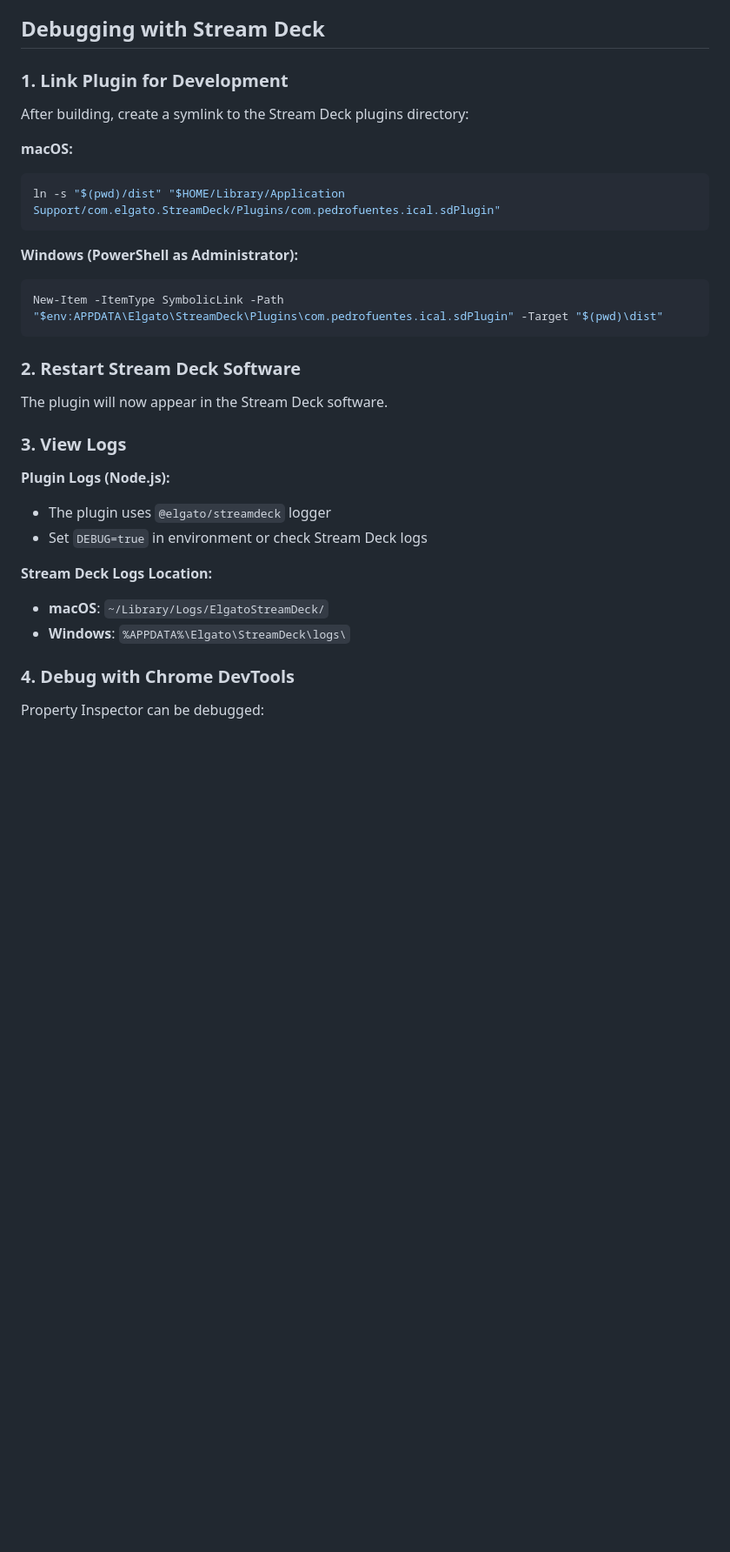
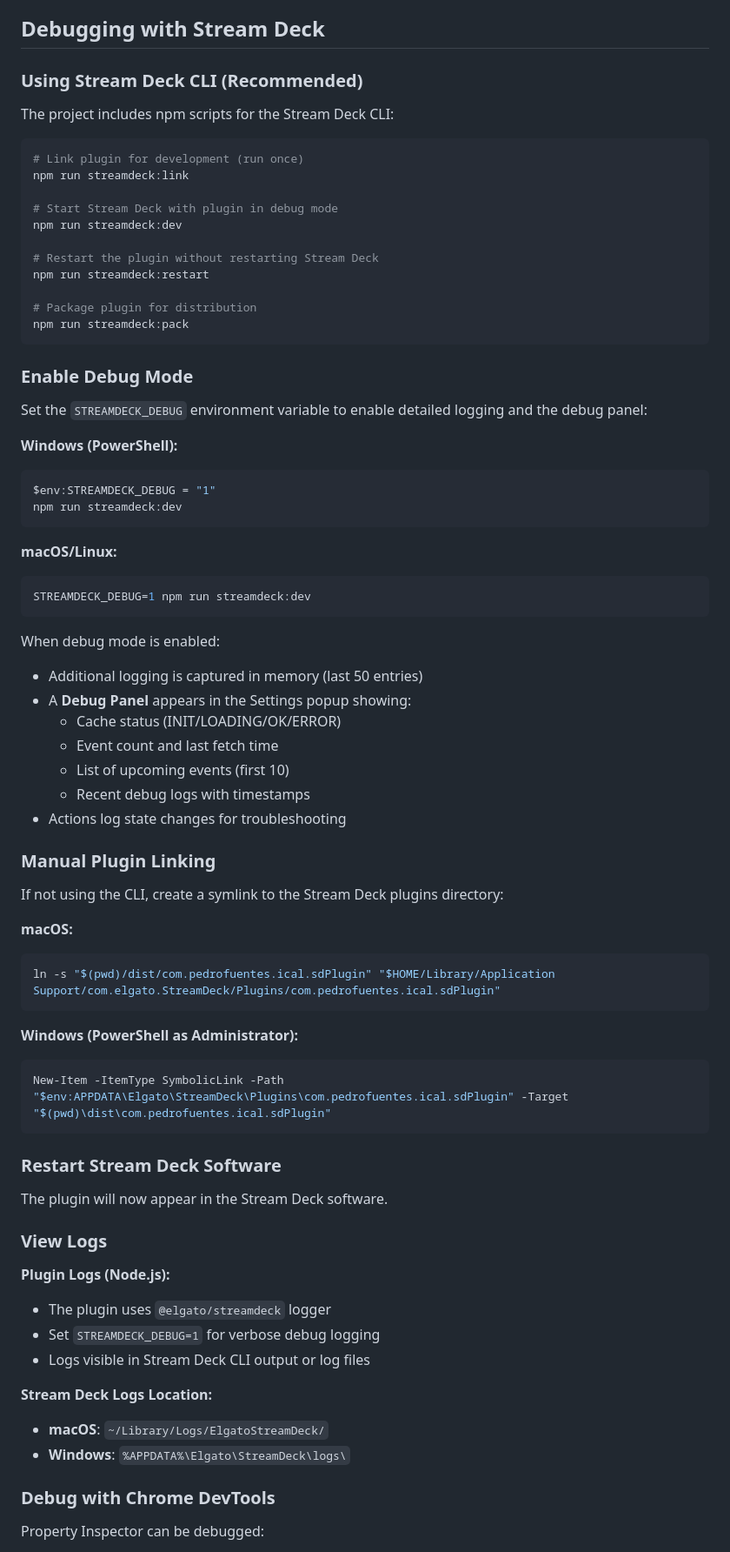
Before and after one commit to pedrofuentes/stream-deck-ical, a Markdown page: CONTRIBUTING.md, the part around the change. Shown at 87% size. Drawn GitHub-style; blank space fills up the shorter version.

Commit message:
docs: Update CONTRIBUTING.md with debug mode and CLI instructions
- Add Stream Deck CLI npm scripts documentation
- Add STREAMDECK_DEBUG environment variable instructions
- Document debug panel features (cache status, events, logs)
- Fix symlink paths to use correct dist output directory
- Update section numbering and flow

````diff
--- a/CONTRIBUTING.md
+++ b/CONTRIBUTING.md
@@ -194,35 +194,78 @@ When adding fixtures:
 
 ## Debugging with Stream Deck
 
-### 1. Link Plugin for Development
+### Using Stream Deck CLI (Recommended)
 
-After building, create a symlink to the Stream Deck plugins directory:
+The project includes npm scripts for the Stream Deck CLI:
+
+```bash
+# Link plugin for development (run once)
+npm run streamdeck:link
+
+# Start Stream Deck with plugin in debug mode
+npm run streamdeck:dev
+
+# Restart the plugin without restarting Stream Deck
+npm run streamdeck:restart
+
+# Package plugin for distribution
+npm run streamdeck:pack
+```
+
+### Enable Debug Mode
+
+Set the `STREAMDECK_DEBUG` environment variable to enable detailed logging and the debug panel:
+
+**Windows (PowerShell):**
+```powershell
+$env:STREAMDECK_DEBUG = "1"
+npm run streamdeck:dev
+```
+
+**macOS/Linux:**
+```bash
+STREAMDECK_DEBUG=1 npm run streamdeck:dev
+```
+
+When debug mode is enabled:
+- Additional logging is captured in memory (last 50 entries)
+- A **Debug Panel** appears in the Settings popup showing:
+  - Cache status (INIT/LOADING/OK/ERROR)
+  - Event count and last fetch time
+  - List of upcoming events (first 10)
+  - Recent debug logs with timestamps
+- Actions log state changes for troubleshooting
+
+### Manual Plugin Linking
+
+If not using the CLI, create a symlink to the Stream Deck plugins directory:
 
 **macOS:**
 ```bash
-ln -s "$(pwd)/dist" "$HOME/Library/Application Support/com.elgato.StreamDeck/Plugins/com.pedrofuentes.ical.sdPlugin"
+ln -s "$(pwd)/dist/com.pedrofuentes.ical.sdPlugin" "$HOME/Library/Application Support/com.elgato.StreamDeck/Plugins/com.pedrofuentes.ical.sdPlugin"
 ```
 
 **Windows (PowerShell as Administrator):**
 ```powershell
-New-Item -ItemType SymbolicLink -Path "$env:APPDATA\Elgato\StreamDeck\Plugins\com.pedrofuentes.ical.sdPlugin" -Target "$(pwd)\dist"
+New-Item -ItemType SymbolicLink -Path "$env:APPDATA\Elgato\StreamDeck\Plugins\com.pedrofuentes.ical.sdPlugin" -Target "$(pwd)\dist\com.pedrofuentes.ical.sdPlugin"
 ```
 
-### 2. Restart Stream Deck Software
+### Restart Stream Deck Software
 
 The plugin will now appear in the Stream Deck software.
 
-### 3. View Logs
+### View Logs
 
 **Plugin Logs (Node.js):**
 - The plugin uses `@elgato/streamdeck` logger
-- Set `DEBUG=true` in environment or check Stream Deck logs
+- Set `STREAMDECK_DEBUG=1` for verbose debug logging
+- Logs visible in Stream Deck CLI output or log files
 
 **Stream Deck Logs Location:**
 - **macOS**: `~/Library/Logs/ElgatoStreamDeck/`
 - **Windows**: `%APPDATA%\Elgato\StreamDeck\logs\`
 
-### 4. Debug with Chrome DevTools
+### Debug with Chrome DevTools
 
 Property Inspector can be debugged:
 1. Right-click on action in Stream Deck software
````
